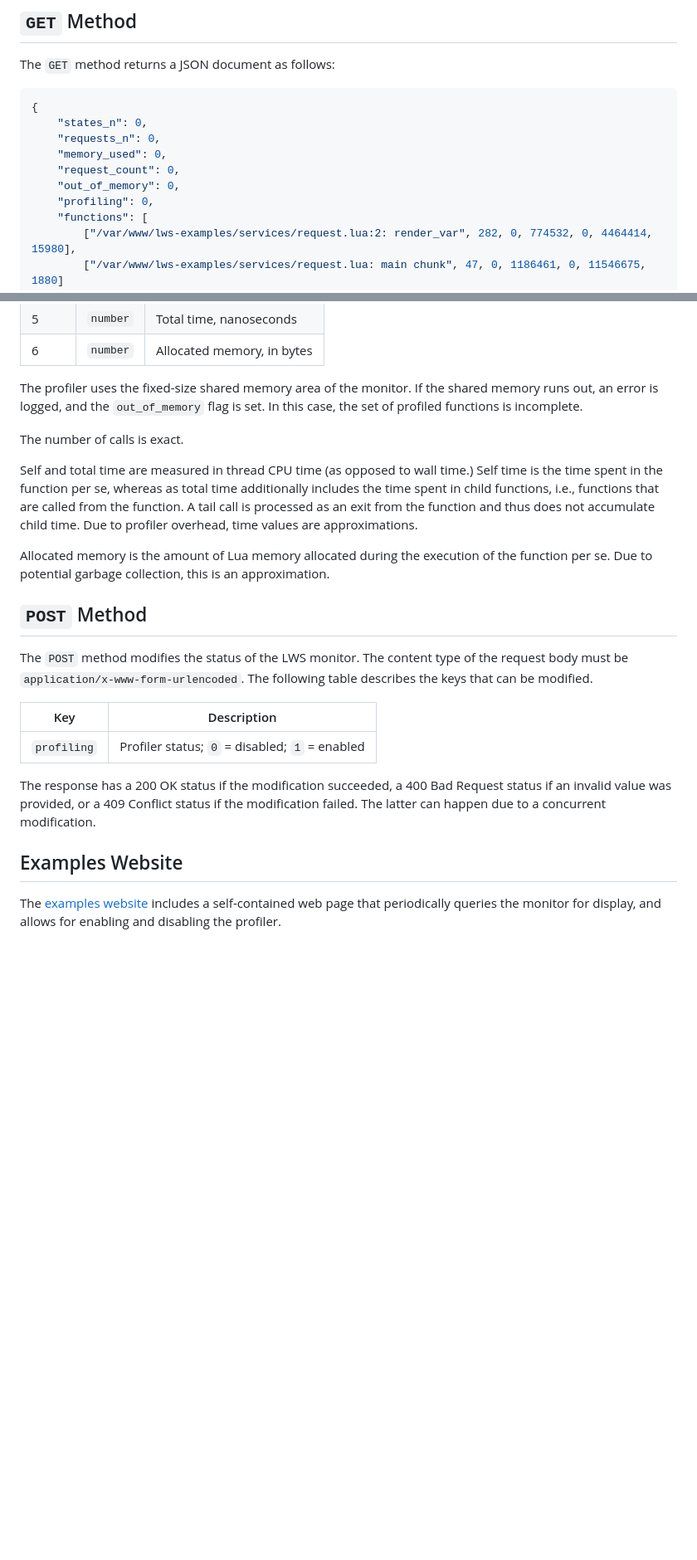
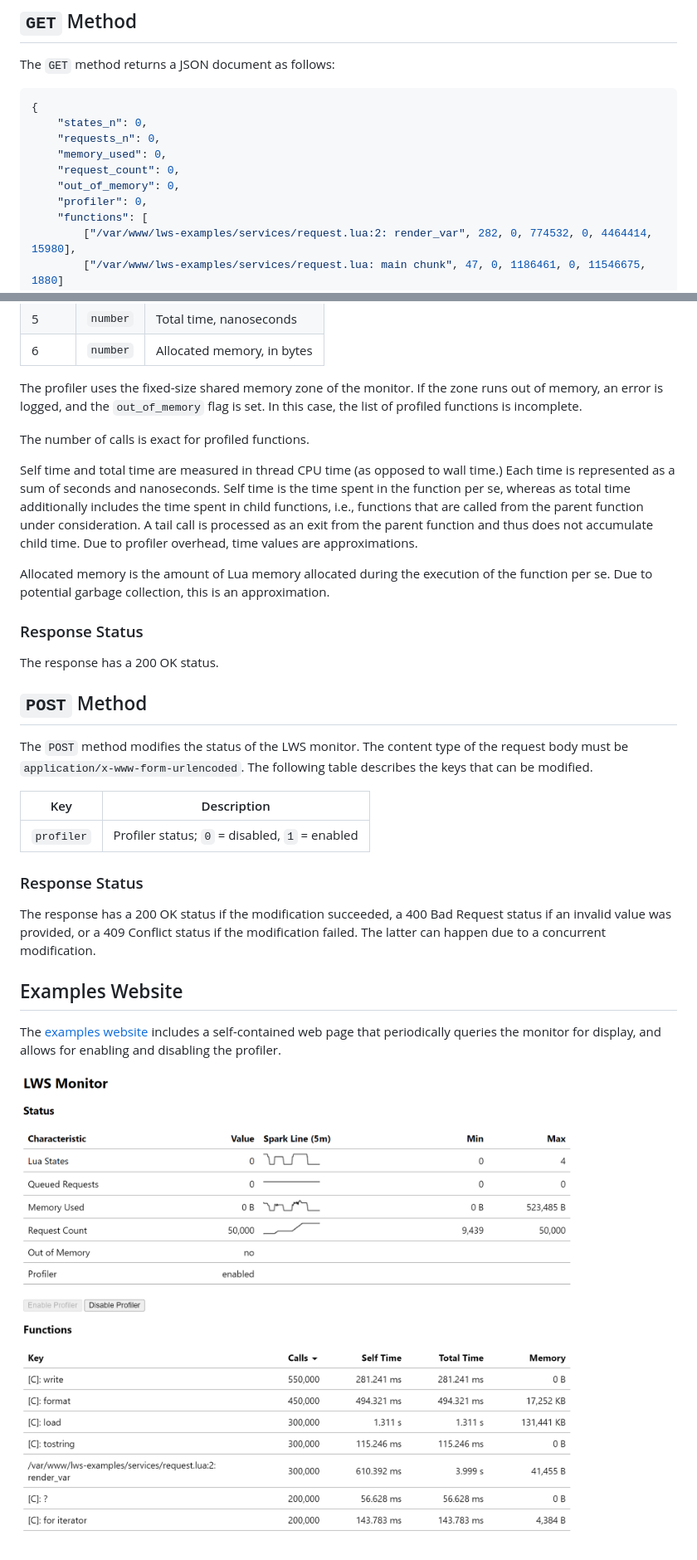
Before and after one commit to anaef/nginx-lws, a Markdown page: doc/Monitor.md, 2 parts joined by grey strips. Shown: that part at 83% size. Rendered like a GitHub page; pictures changed too: doc/images/Monitor.png (added); blank space fills up the shorter version.

Commit message:
monitor API and documentation update

```diff
--- a/doc/Monitor.md
+++ b/doc/Monitor.md
@@ -19,7 +19,7 @@ The `GET` method returns a JSON document as follows:
 	"memory_used": 0,
 	"request_count": 0,
 	"out_of_memory": 0,
-	"profiling": 0,
+	"profiler": 0,
 	"functions": [
 		["/var/www/lws-examples/services/request.lua:2: render_var", 282, 0, 774532, 0, 4464414, 15980],
 		["/var/www/lws-examples/services/request.lua: main chunk", 47, 0, 1186461, 0, 11546675, 1880]
@@ -53,20 +53,25 @@ Each profiled function is represented by an array with the following values.
 | 5 | `number` | Total time, nanoseconds |
 | 6 | `number` | Allocated memory, in bytes |
 
-The profiler uses the fixed-size shared memory area of the monitor. If the shared memory runs out,
-an error is logged, and the `out_of_memory` flag is set. In this case, the set of profiled
-functions is incomplete.
+The profiler uses the fixed-size shared memory zone of the monitor. If the zone runs out of
+memory, an error is logged, and the `out_of_memory` flag is set. In this case, the list of
+profiled functions is incomplete.
 
-The number of calls is exact.
+The number of calls is exact for profiled functions.
 
-Self and total time are measured in thread CPU time (as opposed to wall time.) Self time is the
-time spent in the function per se, whereas as total time additionally includes the time spent in
-child functions, i.e., functions that are called from the function. A tail call is processed as an
-exit from the function and thus does not accumulate child time. Due to profiler overhead, time
-values are approximations.
+Self time and total time are measured in thread CPU time (as opposed to wall time.) Each time is
+represented as a sum of seconds and nanoseconds. Self time is the time spent in the function
+per se, whereas as total time additionally includes the time spent in child functions, i.e.,
+functions that are called from the parent function under consideration. A tail call is processed
+as an exit from the parent function and thus does not accumulate child time. Due to profiler
+overhead, time values are approximations.
 
 Allocated memory is the amount of Lua memory allocated during the execution of the function per
 se. Due to potential garbage collection, this is an approximation.
+
+### Response Status
+
+The response has a 200 OK status.
 
 
 ## `POST` Method
@@ -77,7 +82,9 @@ modified.
 
 | Key | Description |
 | --- | --- |
-| `profiling` | Profiler status; `0` = disabled; `1` = enabled |
+| `profiler` | Profiler status; `0` = disabled, `1` = enabled |
+
+### Response Status
 
 The response has a 200 OK status if the modification succeeded, a 400 Bad Request status if an
 invalid value was provided, or a 409 Conflict status if the modification failed. The latter can
@@ -88,3 +95,5 @@ happen due to a concurrent modification.
 
 The [examples website](GettingStarted.md) includes a self-contained web page that periodically
 queries the monitor for display, and allows for enabling and disabling the profiler.
+
+![Monitor web page](images/Monitor.png)
```
Also changed, not shown: other parts of doc/Monitor.md (+1 -1 lines), 4 other files.
